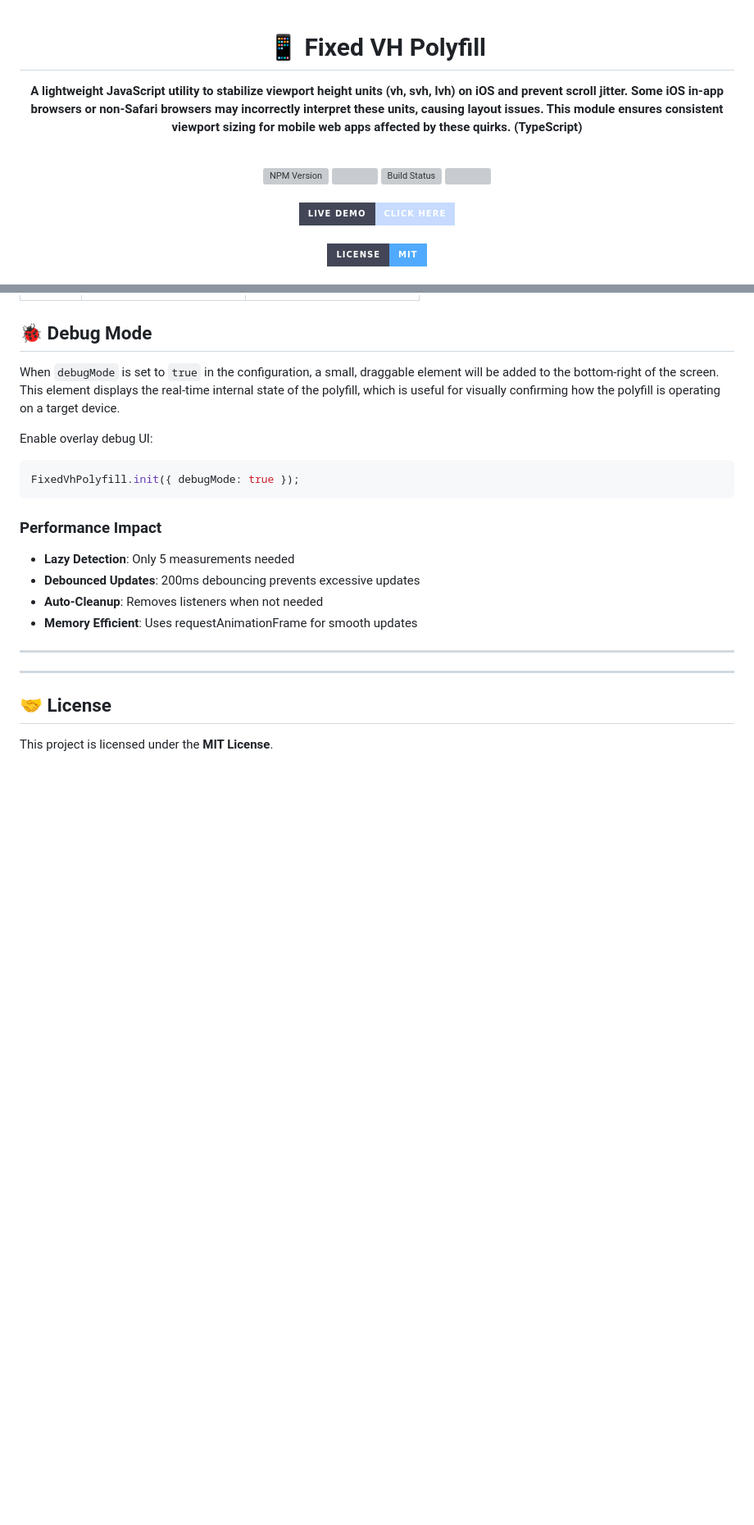
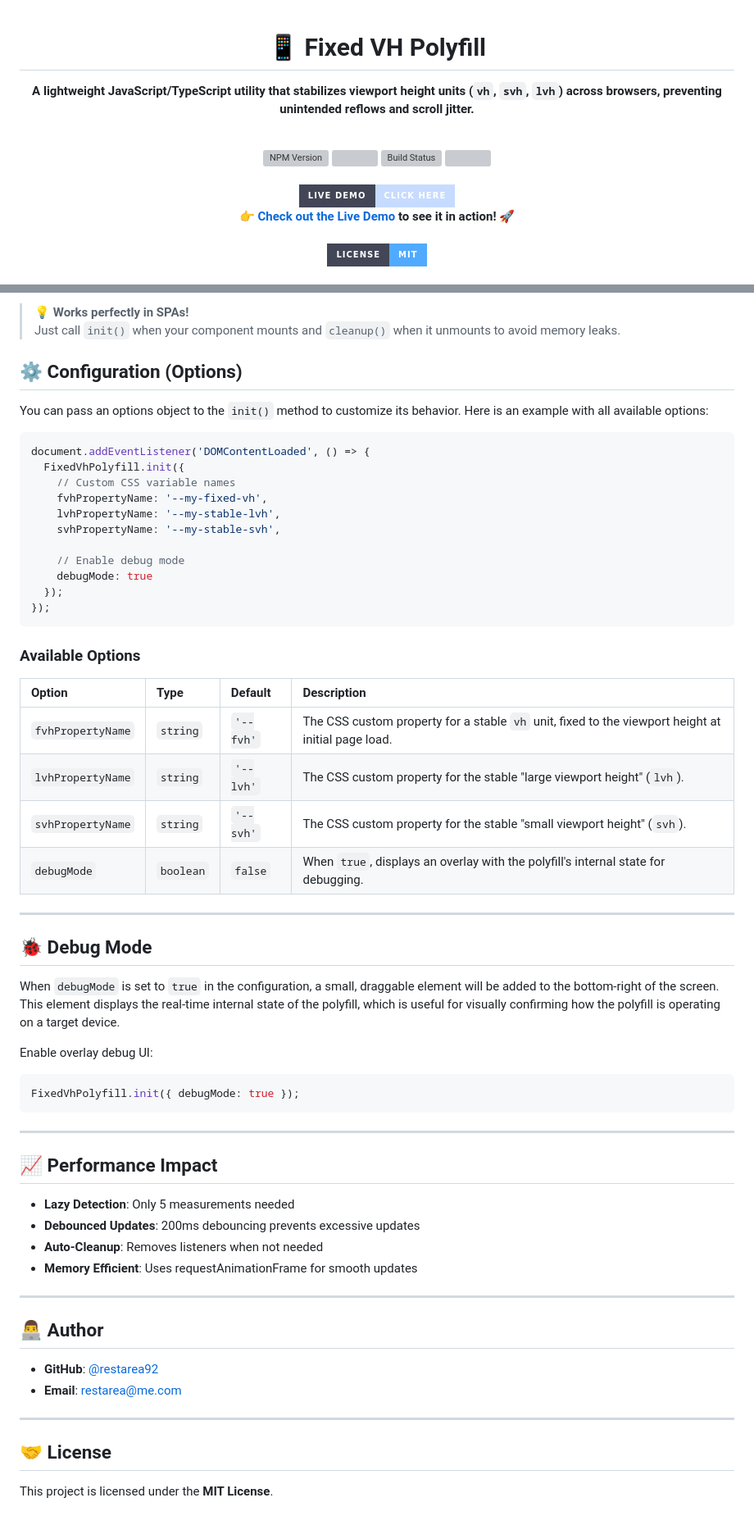
Before and after one commit to restarea92/fixed-vh-polyfill, a Markdown page: README.md, 2 parts joined by grey strips. Shown: that part at 82% size. Rendered like a GitHub page; badges without logos; blank space fills up the shorter version; grey boxes are pictures that could not be loaded.

````diff
--- a/README.md
+++ b/README.md
@@ -1,12 +1,10 @@
+
 <div align="center">
 
 # 📱 Fixed VH Polyfill
-
-**A lightweight JavaScript utility to stabilize viewport height units (vh, svh, lvh) on iOS and prevent scroll jitter. Some iOS in-app browsers or non-Safari browsers may incorrectly interpret these units, causing layout issues. This module ensures consistent viewport sizing for mobile web apps affected by these quirks. (TypeScript)**
-</div>
+**A lightweight JavaScript/TypeScript utility that stabilizes viewport height units (`vh`, `svh`, `lvh`) across browsers, preventing unintended reflows and scroll jitter.**
 
 <br>
-
 <div align="center">
   <a href="https://www.npmjs.com/package/fixed-vh-polyfill">
     <img src="https://img.shields.io/npm/v/fixed-vh-polyfill?style=for-the-badge&logo=npm&color=CB3837&logoColor=f6f9ff&labelColor=424656" alt="NPM Version">
@@ -26,6 +24,8 @@
   <a href="https://restarea92.github.io/fixed-vh-polyfill/">
     <img src="https://img.shields.io/badge/Live_Demo-Click_Here-c6dbff?style=for-the-badge&logo=refinedgithub&logoColor=f6f9ff&labelColor=424656" alt="Live Demo">
   </a>
+  <br>
+  <b>👉 <a href="https://restarea92.github.io/fixed-vh-polyfill/">Check out the Live Demo</a> to see it in action! 🚀</b>
 </div>
 <br>
 <div align="center">
@@ -285,3 +268,34 @@ The available CSS custom properties depend on your browser's viewport unit suppo
+> 💡 **Works perfectly in SPAs!**
+> Just call `init()` when your component mounts and `cleanup()` when it unmounts to avoid memory leaks.
+
+## ⚙️ Configuration (Options)
+
+You can pass an options object to the `init()` method to customize its behavior. Here is an example with all available options:
+
+```javascript
+document.addEventListener('DOMContentLoaded', () => {
+  FixedVhPolyfill.init({
+    // Custom CSS variable names
+    fvhPropertyName: '--my-fixed-vh',
+    lvhPropertyName: '--my-stable-lvh',
+    svhPropertyName: '--my-stable-svh',
+
+    // Enable debug mode
+    debugMode: true
+  });
+});
+```
+
+### Available Options
+
+| Option            | Type      | Default   | Description                                                                                             |
+| :---------------- | :-------- | :-------- | :------------------------------------------------------------------------------------------------------ |
+| `fvhPropertyName` | `string`  | `'--fvh'` | The CSS custom property for a stable `vh` unit, fixed to the viewport height at initial page load.      |
+| `lvhPropertyName` | `string`  | `'--lvh'` | The CSS custom property for the stable "large viewport height" (`lvh`).                                 |
+| `svhPropertyName` | `string`  | `'--svh'` | The CSS custom property for the stable "small viewport height" (`svh`).                                 |
+| `debugMode`       | `boolean` | `false`   | When `true`, displays an overlay with the polyfill's internal state for debugging.                      |
+
+---
 
 ## 🐞 Debug Mode
 
@@ -292,14 +306,20 @@ Enable overlay debug UI:
 FixedVhPolyfill.init({ debugMode: true });
 ```
 
+---
 
-### Performance Impact
+## 📈 Performance Impact
 - **Lazy Detection**: Only 5 measurements needed
 - **Debounced Updates**: 200ms debouncing prevents excessive updates
 - **Auto-Cleanup**: Removes listeners when not needed
 - **Memory Efficient**: Uses requestAnimationFrame for smooth updates
 
 ---
+
+## 👨‍💻 Author
+- **GitHub**: [@restarea92](https://github.com/restarea92)
+- **Email**: [restarea@me.com](mailto:restarea@me.com)
+
 ---
 
 ## 🤝 License
````
Also changed, not shown: other parts of README.md (+109 -126 lines).
